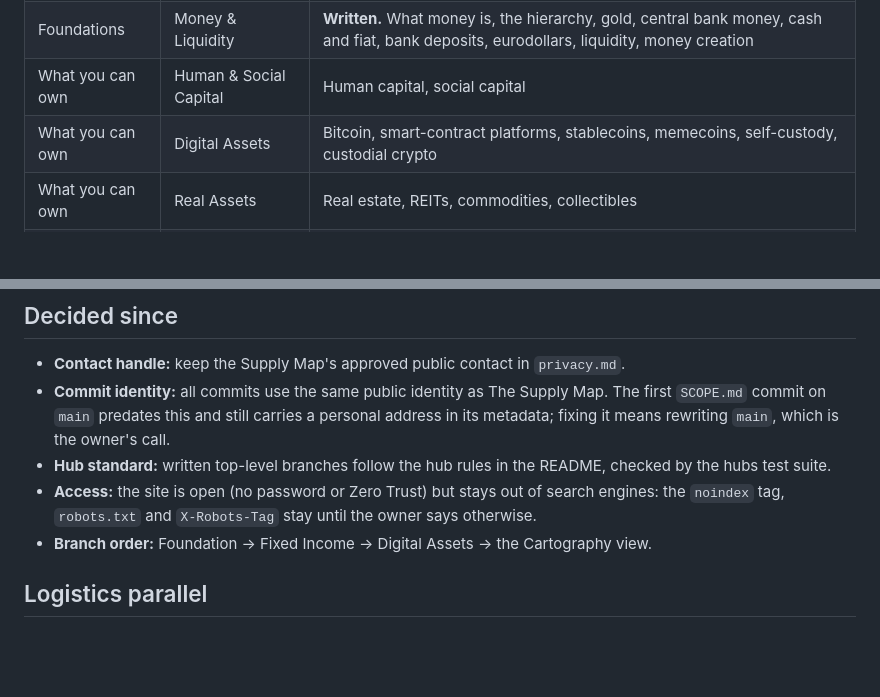
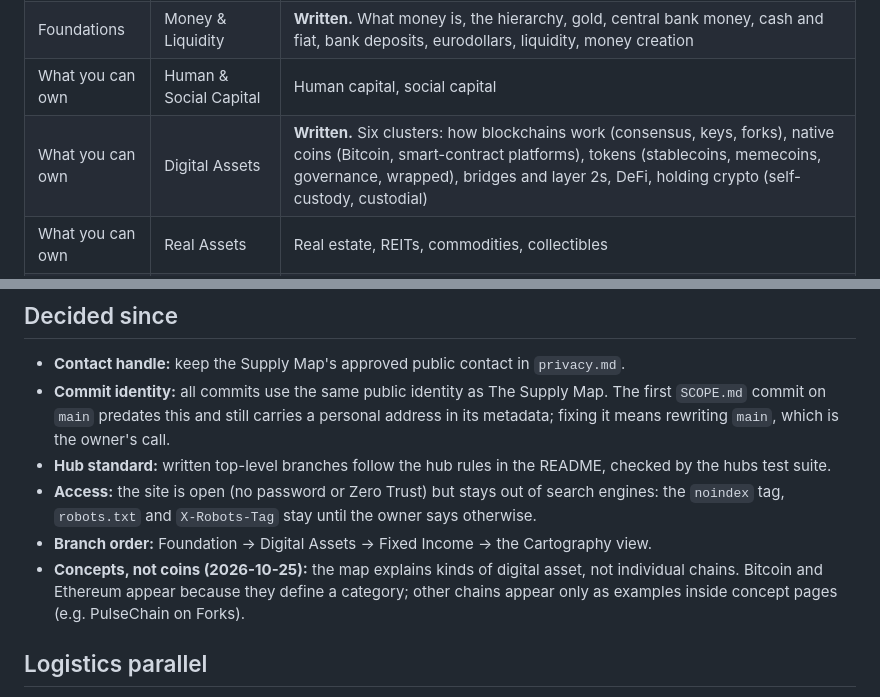
Before and after one commit to wenflip/capital-map, a Markdown page: SCOPE.md, 2 parts joined by grey strips. GitHub-like rendering; blank space fills up the shorter version.

Commit message:
Scope: Digital Assets written; concepts, not coins
Co-Authored-By: Claude Opus 5.5 <noreply@anthropic.com>
Claude-Session: https://claude.ai/code/session_01WUXFzQjT7g7YXpb867VeK1

```diff
--- a/SCOPE.md
+++ b/SCOPE.md
@@ -32,7 +32,7 @@ Groups are labels drawn as clusters on the map, not a tree level (decided 2026-1
 | Foundations | Foundation | **Written.** Claims and liabilities, the Cartography of Wealth, time value, compounding, risk and return, inflation |
 | Foundations | Money & Liquidity | **Written.** What money is, the hierarchy, gold, central bank money, cash and fiat, bank deposits, eurodollars, liquidity, money creation |
 | What you can own | Human & Social Capital | Human capital, social capital |
-| What you can own | Digital Assets | Bitcoin, smart-contract platforms, stablecoins, memecoins, self-custody, custodial crypto |
+| What you can own | Digital Assets | **Written.** Six clusters: how blockchains work (consensus, keys, forks), native coins (Bitcoin, smart-contract platforms), tokens (stablecoins, memecoins, governance, wrapped), bridges and layer 2s, DeFi, holding crypto (self-custody, custodial) |
 | What you can own | Real Assets | Real estate, REITs, commodities, collectibles |
 | What you can own | Fixed Income | T-bills, bonds, yield curve, duration |
 | What you can own | Equities | Shares, indices, funds and ETFs, valuation, private business |
@@ -74,7 +74,8 @@ Groups are labels drawn as clusters on the map, not a tree level (decided 2026-1
 - **Commit identity:** all commits use the same public identity as The Supply Map. The first `SCOPE.md` commit on `main` predates this and still carries a personal address in its metadata; fixing it means rewriting `main`, which is the owner's call.
 - **Hub standard:** written top-level branches follow the hub rules in the README, checked by the hubs test suite.
 - **Access:** the site is open (no password or Zero Trust) but stays out of search engines: the `noindex` tag, `robots.txt` and `X-Robots-Tag` stay until the owner says otherwise.
-- **Branch order:** Foundation → Fixed Income → Digital Assets → the Cartography view.
+- **Branch order:** Foundation → Digital Assets → Fixed Income → the Cartography view.
+- **Concepts, not coins (2026-10-25):** the map explains kinds of digital asset, not individual chains. Bitcoin and Ethereum appear because they define a category; other chains appear only as examples inside concept pages (e.g. PulseChain on Forks).
 
 ## Logistics parallel
 
```
